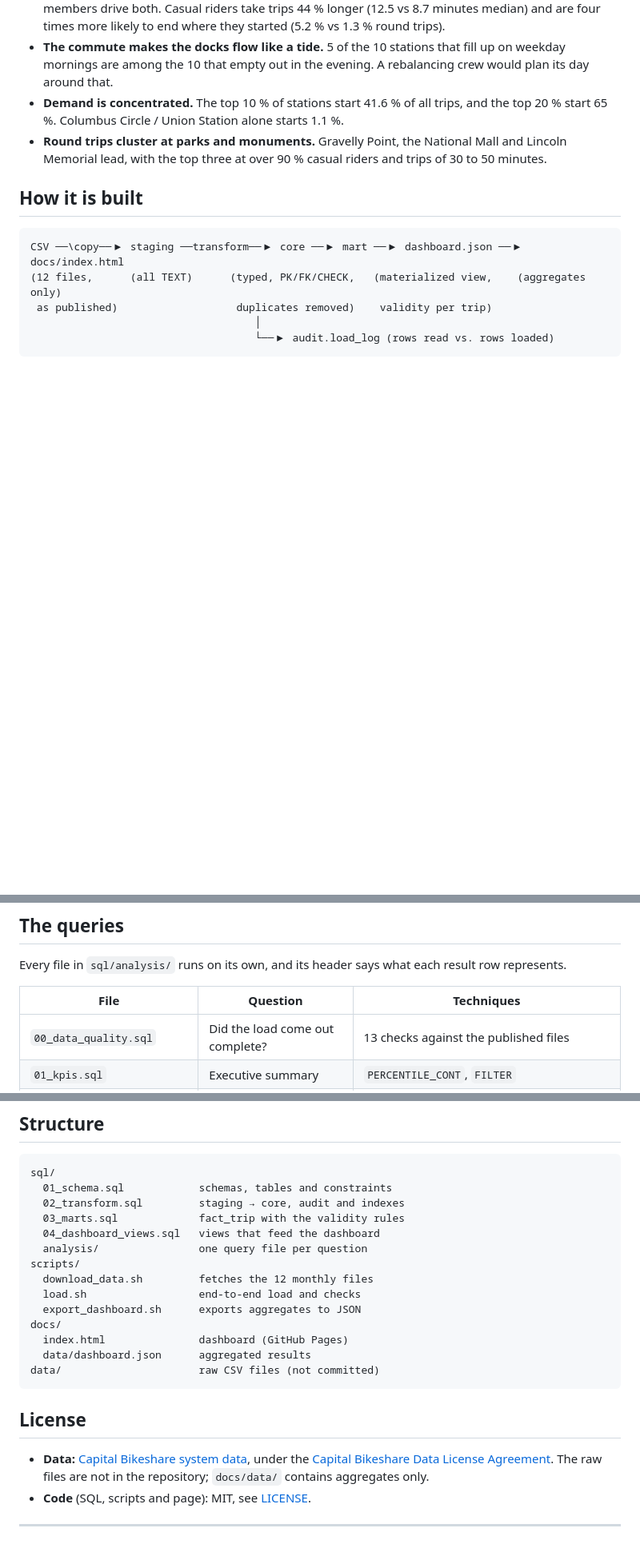
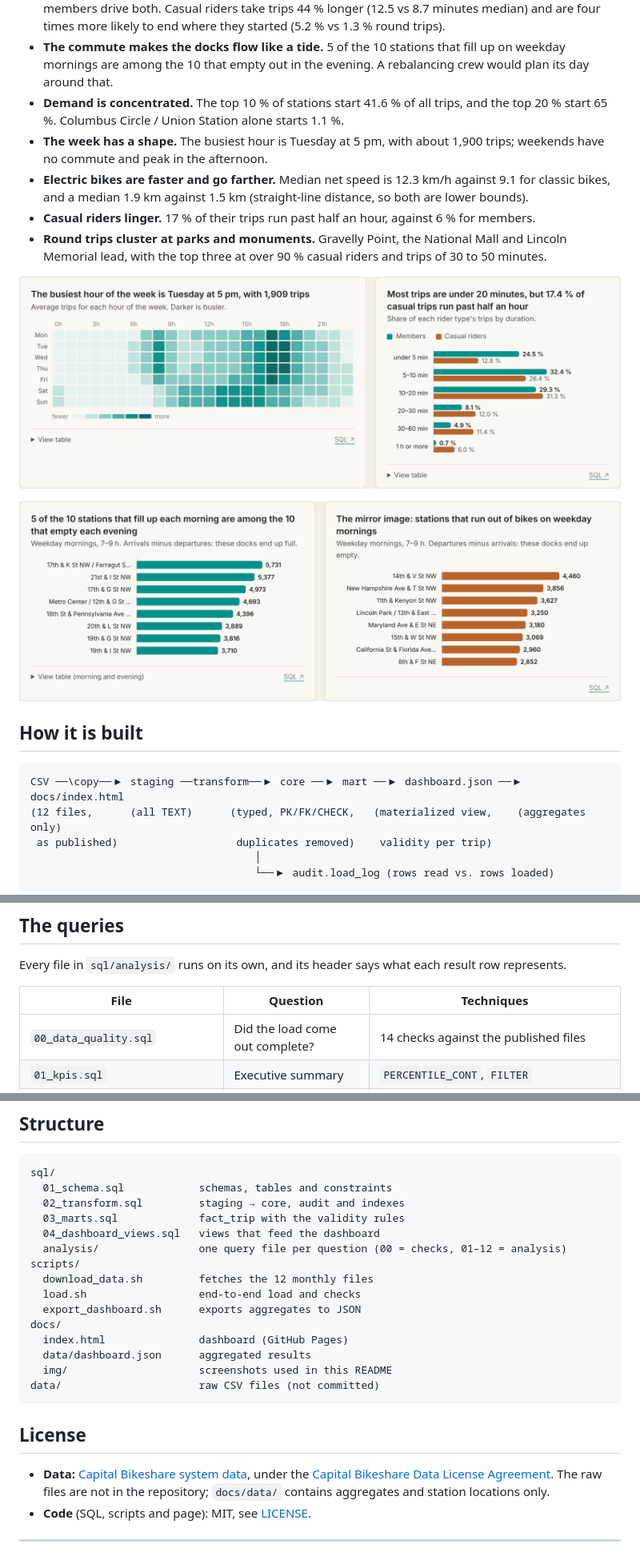
Before and after one commit to jorvalfe6-byte/bikeshare-sql-analytics, a Markdown page: README.md, 3 parts joined by grey strips. Shown at 80% size. GitHub-like rendering; pictures changed too: docs/img/heatmap.png (added), docs/img/rebalancing.png (added); blank space fills up the shorter version.

````diff
--- a/README.md
+++ b/README.md
@@ -13,7 +19,14 @@ The dashboard is a single static page. It reads an 18 KB JSON with already-aggre
 - **Members commute, casual riders wander.** On weekdays there are two peaks, at 8 am and 5 pm, and members drive both. Casual riders take trips 44 % longer (12.5 vs 8.7 minutes median) and are four times more likely to end where they started (5.2 % vs 1.3 % round trips).
 - **The commute makes the docks flow like a tide.** 5 of the 10 stations that fill up on weekday mornings are among the 10 that empty out in the evening. A rebalancing crew would plan its day around that.
 - **Demand is concentrated.** The top 10 % of stations start 41.6 % of all trips, and the top 20 % start 65 %. Columbus Circle / Union Station alone starts 1.1 %.
+- **The week has a shape.** The busiest hour is Tuesday at 5 pm, with about 1,900 trips; weekends have no commute and peak in the afternoon.
+- **Electric bikes are faster and go farther.** Median net speed is 12.3 km/h against 9.1 for classic bikes, and a median 1.9 km against 1.5 km (straight-line distance, so both are lower bounds).
+- **Casual riders linger.** 17 % of their trips run past half an hour, against 6 % for members.
 - **Round trips cluster at parks and monuments.** Gravelly Point, the National Mall and Lincoln Memorial lead, with the top three at over 90 % casual riders and trips of 30 to 50 minutes.
+
+![Weekday and hour heatmap and trip duration distribution](docs/img/heatmap.png)
+
+![Docks that fill up and run dry on weekday mornings](docs/img/rebalancing.png)
 
 ## How it is built
 
@@ -58,7 +71,7 @@ Every file in `sql/analysis/` runs on its own, and its header says what each res
 
 | File | Question | Techniques |
 |---|---|---|
-| `00_data_quality.sql` | Did the load come out complete? | 13 checks against the published files |
+| `00_data_quality.sql` | Did the load come out complete? | 14 checks against the published files |
 | `01_kpis.sql` | Executive summary | `PERCENTILE_CONT`, `FILTER` |
 | `02_monthly_usage.sql` | Monthly demand | Calendar from `generate_series`, `LAG` for month-over-month, moving average, `RANK` |
 | `03_hourly_pattern.sql` | When do people ride? | Weekday vs weekend normalised per day, share of day with a window `SUM`, peak rank |
@@ -110,7 +127,7 @@ sql/
   02_transform.sql         staging → core, audit and indexes
   03_marts.sql             fact_trip with the validity rules
   04_dashboard_views.sql   views that feed the dashboard
-  analysis/                one query file per question
+  analysis/                one query file per question (00 = checks, 01–12 = analysis)
 scripts/
   download_data.sh         fetches the 12 monthly files
   load.sh                  end-to-end load and checks
@@ -118,12 +135,13 @@ scripts/
 docs/
   index.html               dashboard (GitHub Pages)
   data/dashboard.json      aggregated results
+  img/                     screenshots used in this README
 data/                      raw CSV files (not committed)
 ```
 
 ## License
 
-- **Data:** [Capital Bikeshare system data](https://capitalbikeshare.com/system-data), under the [Capital Bikeshare Data License Agreement](https://capitalbikeshare.com/data-license-agreement). The raw files are not in the repository; `docs/data/` contains aggregates only.
+- **Data:** [Capital Bikeshare system data](https://capitalbikeshare.com/system-data), under the [Capital Bikeshare Data License Agreement](https://capitalbikeshare.com/data-license-agreement). The raw files are not in the repository; `docs/data/` contains aggregates and station locations only.
 - **Code** (SQL, scripts and page): MIT, see [LICENSE](LICENSE).
 
 ---
````
Also changed, not shown: other parts of README.md (+12 -2 lines), docs/img/demand.png (added), docs/img/header.png (added), docs/img/mobile-dark.png (added), docs/img/station-map.png (added), 10 other files.
